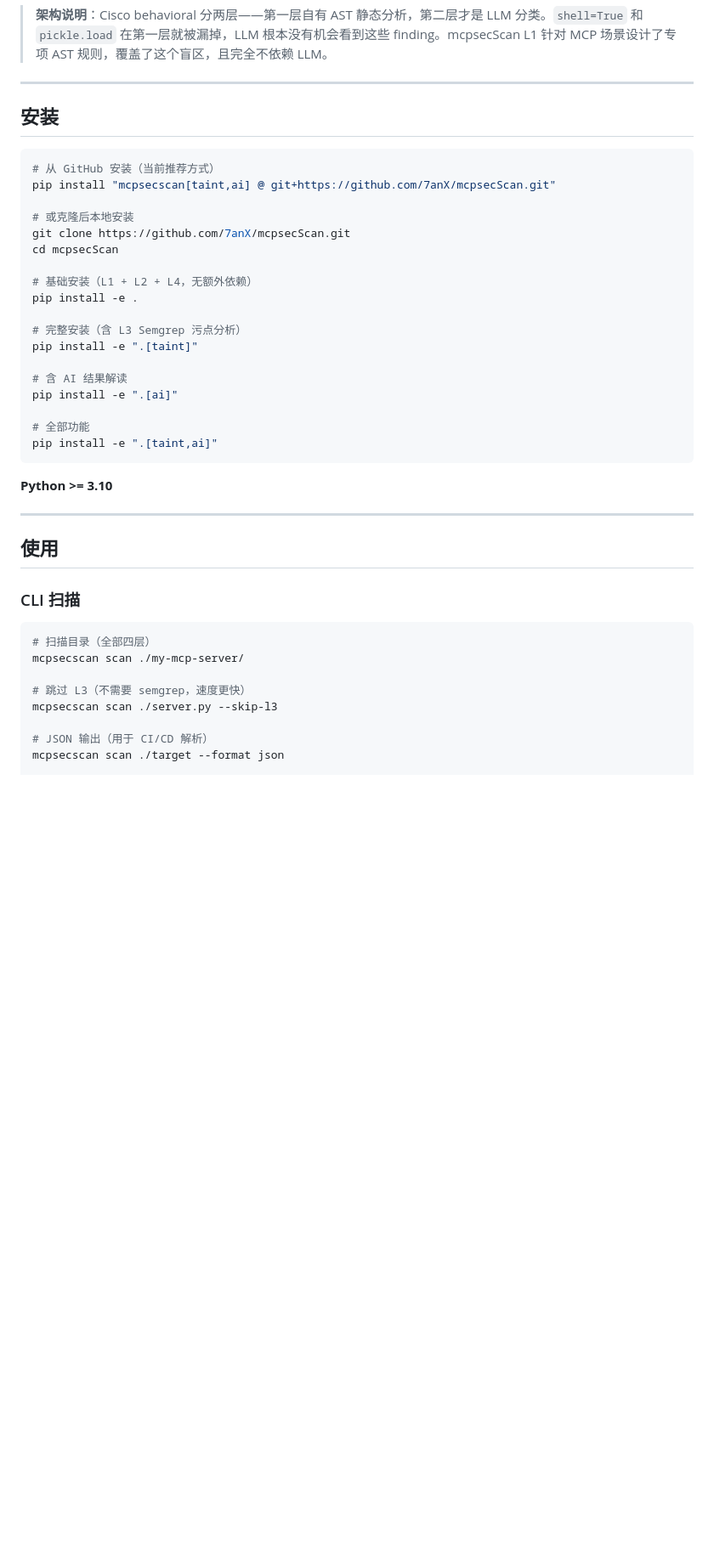
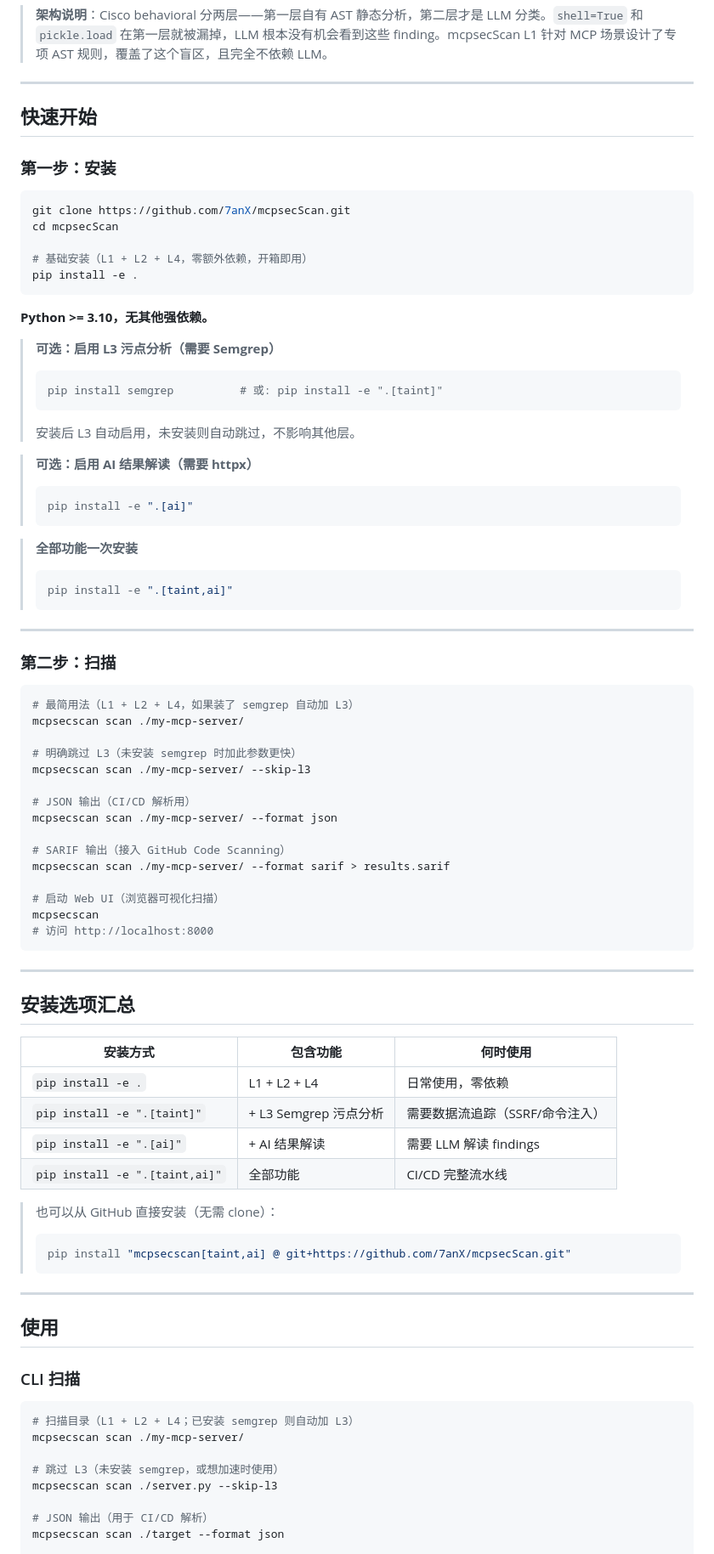
Before and after one commit to 7anX/mcpsecScan, a Markdown page: README.md, the part around the change. Shown at 85% size. Rendered like a GitHub page; blank space fills up the shorter version.

Commit message:
docs: rewrite install+usage section for clarity
Problems fixed:
- 'scan ./my-mcp-server/' (all 4 layers) implied semgrep was included
  in base install — it's not, users would get silent skip or confusion
- No quick-start section; reader had to piece together install+run steps
- Install options were listed without 'when to use' guidance

Changes:
- Add '快速开始' section: Step 1 install → Step 2 scan, one clear path
- Clearly separate base install (zero deps) from optional semgrep/ai
- Add callout boxes explaining when semgrep is/isn't needed
- Add install options table with use-case column
- Scan examples now say 'L1+L2+L4; semgrep auto-adds L3 if installed'
  instead of ambiguous 'all four layers'

````diff
--- a/README.md
+++ b/README.md
@@ -147,30 +147,73 @@ Cisco 使用 `behavioral`（LLM 驱动）；mcpsecScan 使用 L1+L2+L4（纯静
 
 ---
 
-## 安装
+## 快速开始
+
+### 第一步：安装
 
 ```bash
-# 从 GitHub 安装（当前推荐方式）
-pip install "mcpsecscan[taint,ai] @ git+https://github.com/7anX/mcpsecScan.git"
-
-# 或克隆后本地安装
 git clone https://github.com/7anX/mcpsecScan.git
 cd mcpsecScan
 
-# 基础安装（L1 + L2 + L4，无额外依赖）
+# 基础安装（L1 + L2 + L4，零额外依赖，开箱即用）
 pip install -e .
-
-# 完整安装（含 L3 Semgrep 污点分析）
-pip install -e ".[taint]"
-
-# 含 AI 结果解读
-pip install -e ".[ai]"
-
-# 全部功能
-pip install -e ".[taint,ai]"
 ```
 
-**Python >= 3.10**
+**Python >= 3.10，无其他强依赖。**
+
+> **可选：启用 L3 污点分析（需要 Semgrep）**
+> ```bash
+> pip install semgrep          # 或: pip install -e ".[taint]"
+> ```
+> 安装后 L3 自动启用，未安装则自动跳过，不影响其他层。
+
+> **可选：启用 AI 结果解读（需要 httpx）**
+> ```bash
+> pip install -e ".[ai]"
+> ```
+
+> **全部功能一次安装**
+> ```bash
+> pip install -e ".[taint,ai]"
+> ```
+
+---
+
+### 第二步：扫描
+
+```bash
+# 最简用法（L1 + L2 + L4，如果装了 semgrep 自动加 L3）
+mcpsecscan scan ./my-mcp-server/
+
+# 明确跳过 L3（未安装 semgrep 时加此参数更快）
+mcpsecscan scan ./my-mcp-server/ --skip-l3
+
+# JSON 输出（CI/CD 解析用）
+mcpsecscan scan ./my-mcp-server/ --format json
+
+# SARIF 输出（接入 GitHub Code Scanning）
+mcpsecscan scan ./my-mcp-server/ --format sarif > results.sarif
+
+# 启动 Web UI（浏览器可视化扫描）
+mcpsecscan
+# 访问 http://localhost:8000
+```
+
+---
+
+## 安装选项汇总
+
+| 安装方式 | 包含功能 | 何时使用 |
+|---|---|---|
+| `pip install -e .` | L1 + L2 + L4 | 日常使用，零依赖 |
+| `pip install -e ".[taint]"` | + L3 Semgrep 污点分析 | 需要数据流追踪（SSRF/命令注入） |
+| `pip install -e ".[ai]"` | + AI 结果解读 | 需要 LLM 解读 findings |
+| `pip install -e ".[taint,ai]"` | 全部功能 | CI/CD 完整流水线 |
+
+> 也可以从 GitHub 直接安装（无需 clone）：
+> ```bash
+> pip install "mcpsecscan[taint,ai] @ git+https://github.com/7anX/mcpsecScan.git"
+> ```
 
 ---
 
@@ -179,10 +222,10 @@ pip install -e ".[taint,ai]"
 ### CLI 扫描
 
 ```bash
-# 扫描目录（全部四层）
+# 扫描目录（L1 + L2 + L4；已安装 semgrep 则自动加 L3）
 mcpsecscan scan ./my-mcp-server/
 
-# 跳过 L3（不需要 semgrep，速度更快）
+# 跳过 L3（未安装 semgrep，或想加速时使用）
 mcpsecscan scan ./server.py --skip-l3
 
 # JSON 输出（用于 CI/CD 解析）
````
